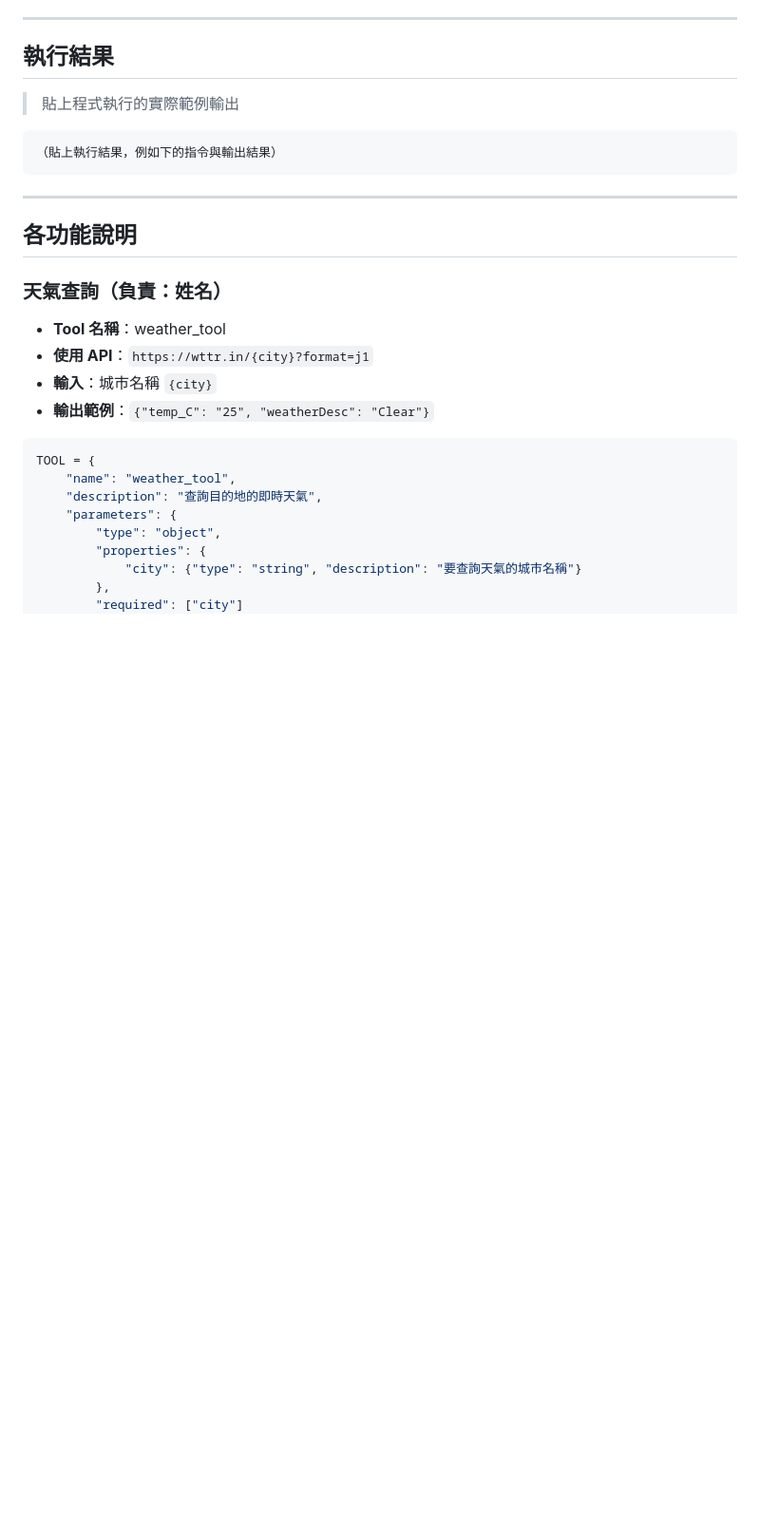
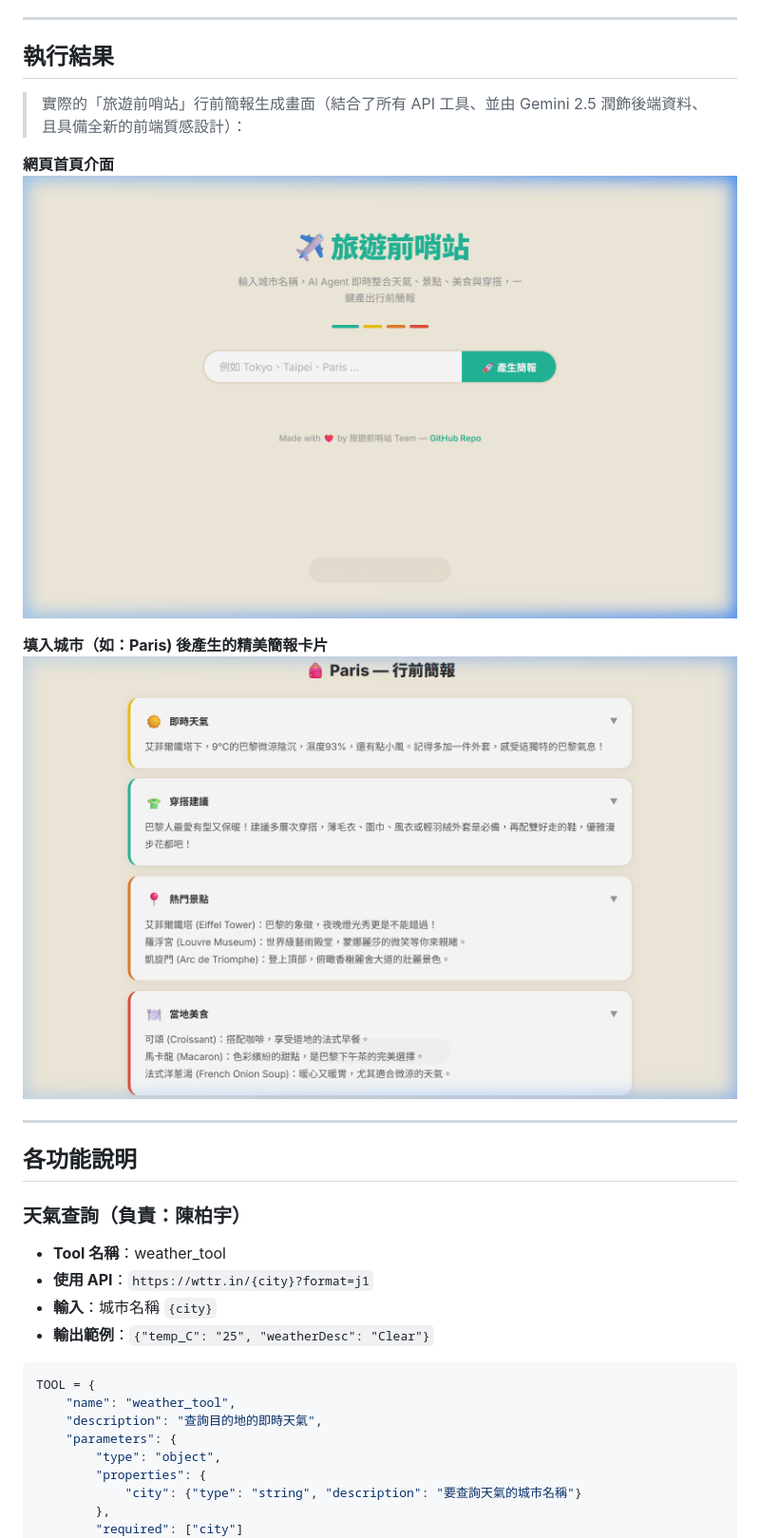
Before and after one commit to sz-hong/w6-agnet-group-4, a Markdown page: README.md, the part around the change printed below. Shown: that part at 95% size. Drawn GitHub-style; pictures changed too: assets/homepage.png (added), assets/paris_results.png (added); blank space fills up the shorter version.

Commit message:
docs: add UI execution screenshots to README

````diff
--- a/README.md
+++ b/README.md
@@ -81,17 +81,19 @@ python main.py
 
 ## 執行結果
 
-> 貼上程式執行的實際範例輸出
+> 實際的「旅遊前哨站」行前簡報生成畫面（結合了所有 API 工具、並由 Gemini 2.5 潤飾後端資料、且具備全新的前端質感設計）：
 
-```
-（貼上執行結果，例如下的指令與輸出結果）
-```
+**網頁首頁介面**
+![首頁設計](assets/homepage.png)
+
+**填入城市（如：Paris) 後產生的精美簡報卡片**
+![執行結果卡片](assets/paris_results.png)
 
 ---
 
 ## 各功能說明
 
-### 天氣查詢（負責：姓名）
+### 天氣查詢（負責：陳柏宇）
 
 - **Tool 名稱**：weather_tool
 - **使用 API**：`https://wttr.in/{city}?format=j1`
````
Also changed, not shown: other parts of README.md (+15 -15 lines).
